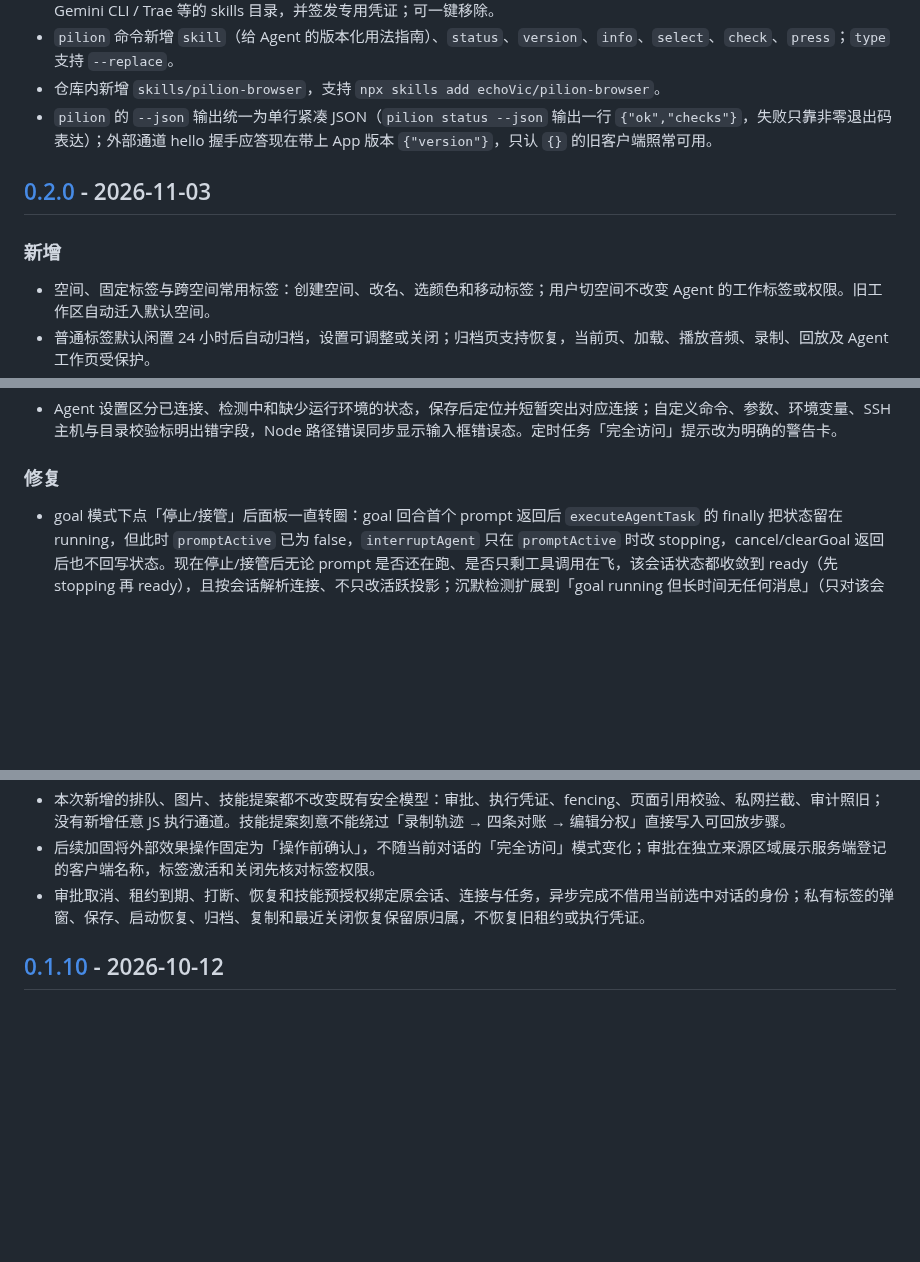
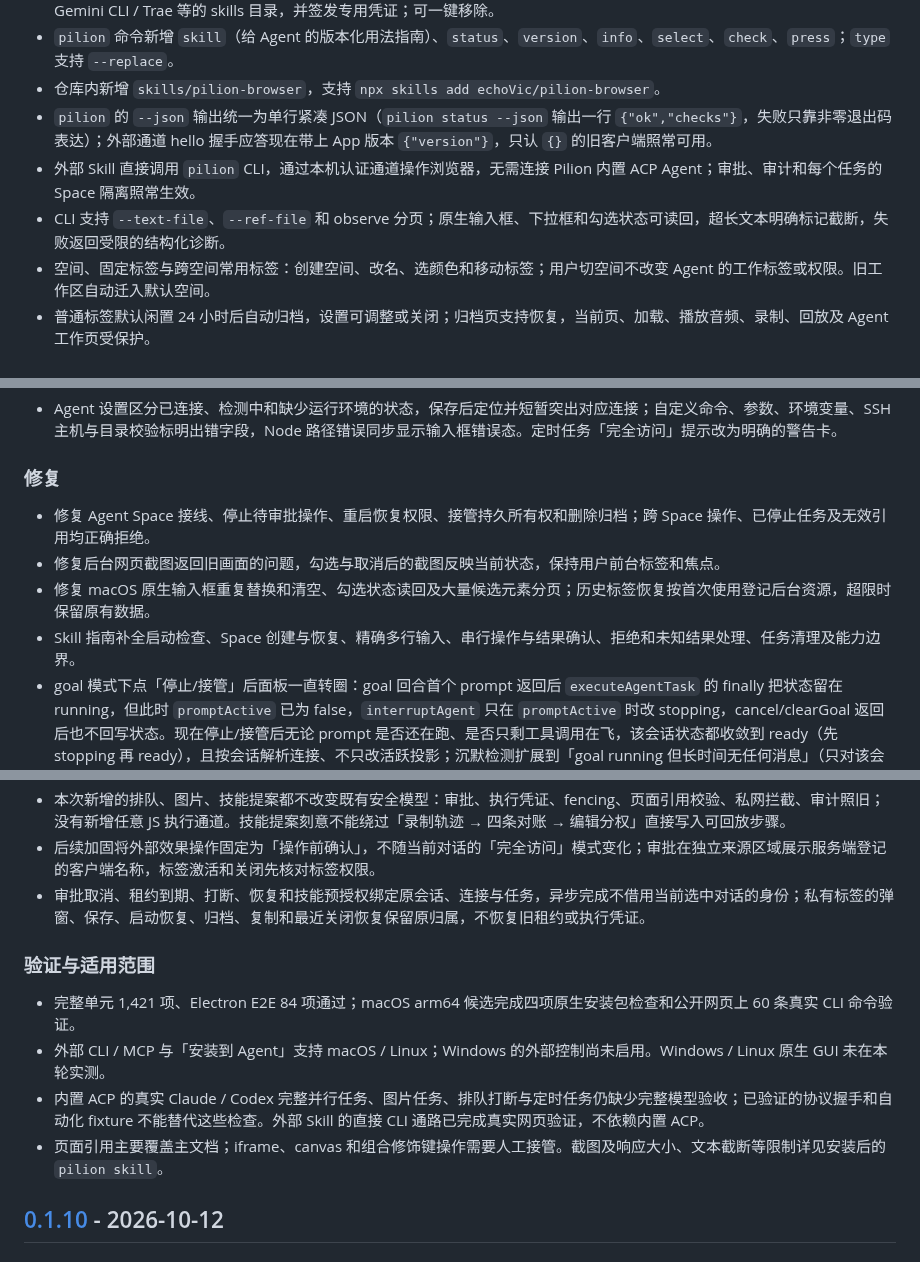
Before and after one commit to echoVic/pilion-browser, a Markdown page: CHANGELOG.md, 3 parts joined by grey strips. GitHub-like rendering; blank space fills up the shorter version.

Commit message:
chore: release v0.2.0

```diff
--- a/CHANGELOG.md
+++ b/CHANGELOG.md
@@ -15,11 +17,8 @@
 - `pilion` 命令新增 `skill`（给 Agent 的版本化用法指南）、`status`、`version`、`info`、`select`、`check`、`press`；`type` 支持 `--replace`。
 - 仓库内新增 `skills/pilion-browser`，支持 `npx skills add echoVic/pilion-browser`。
 - `pilion` 的 `--json` 输出统一为单行紧凑 JSON（`pilion status --json` 输出一行 `{"ok","checks"}`，失败只靠非零退出码表达）；外部通道 hello 握手应答现在带上 App 版本 `{"version"}`，只认 `{}` 的旧客户端照常可用。
-
-## [0.2.0] - 2026-11-03
-
-### 新增
-
+- 外部 Skill 直接调用 `pilion` CLI，通过本机认证通道操作浏览器，无需连接 Pilion 内置 ACP Agent；审批、审计和每个任务的 Space 隔离照常生效。
+- CLI 支持 `--text-file`、`--ref-file` 和 observe 分页；原生输入框、下拉框和勾选状态可读回，超长文本明确标记截断，失败返回受限的结构化诊断。
 - 空间、固定标签与跨空间常用标签：创建空间、改名、选颜色和移动标签；用户切空间不改变 Agent 的工作标签或权限。旧工作区自动迁入默认空间。
 - 普通标签默认闲置 24 小时后自动归档，设置可调整或关闭；归档页支持恢复，当前页、加载、播放音频、录制、回放及 Agent 工作页受保护。
 - `⌘/Ctrl+T` 命令栏查找标签、书签、历史和浏览器动作，支持方向键、回车、Esc 及中文输入法；`⌘/Ctrl+Shift+C` 复制当前网址并提示。
@@ -64,6 +63,10 @@
 
 ### 修复
 
+- 修复 Agent Space 接线、停止待审批操作、重启恢复权限、接管持久所有权和删除归档；跨 Space 操作、已停止任务及无效引用均正确拒绝。
+- 修复后台网页截图返回旧画面的问题，勾选与取消后的截图反映当前状态，保持用户前台标签和焦点。
+- 修复 macOS 原生输入框重复替换和清空、勾选状态读回及大量候选元素分页；历史标签恢复按首次使用登记后台资源，超限时保留原有数据。
+- Skill 指南补全启动检查、Space 创建与恢复、精确多行输入、串行操作与结果确认、拒绝和未知结果处理、任务清理及能力边界。
 - goal 模式下点「停止/接管」后面板一直转圈：goal 回合首个 prompt 返回后 `executeAgentTask` 的 finally 把状态留在 running，但此时 `promptActive` 已为 false，`interruptAgent` 只在 `promptActive` 时改 stopping，cancel/clearGoal 返回后也不回写状态。现在停止/接管后无论 prompt 是否还在跑、是否只剩工具调用在飞，该会话状态都收敛到 ready（先 stopping 再 ready），且按会话解析连接、不只改活跃投影；沉默检测扩展到「goal running 但长时间无任何消息」（只对该会话生效）。
 - 主进程在 E2E/测试模式（`NODE_ENV=test` 或 `PILION_E2E_NO_FOCUS=1`）下，如果 `userData` 不在 `os.tmpdir()` 下，启动即拒绝并退出，防止直接 `electron .`/`pnpm start` 把 agents.json、host.sqlite 写进用户真实 profile。
 - 面板在 failed/capacity 状态下提供「重试」按钮，unavailable 状态下提供「选用其他 Agent」下拉（明确提示不会带上之前上下文）。
@@ -93,6 +96,13 @@
 - 本次新增的排队、图片、技能提案都不改变既有安全模型：审批、执行凭证、fencing、页面引用校验、私网拦截、审计照旧；没有新增任意 JS 执行通道。技能提案刻意不能绕过「录制轨迹 → 四条对账 → 编辑分权」直接写入可回放步骤。
 - 后续加固将外部效果操作固定为「操作前确认」，不随当前对话的「完全访问」模式变化；审批在独立来源区域展示服务端登记的客户端名称，标签激活和关闭先核对标签权限。
 - 审批取消、租约到期、打断、恢复和技能预授权绑定原会话、连接与任务，异步完成不借用当前选中对话的身份；私有标签的弹窗、保存、启动恢复、归档、复制和最近关闭恢复保留原归属，不恢复旧租约或执行凭证。
+
+### 验证与适用范围
+
+- 完整单元 1,421 项、Electron E2E 84 项通过；macOS arm64 候选完成四项原生安装包检查和公开网页上 60 条真实 CLI 命令验证。
+- 外部 CLI / MCP 与「安装到 Agent」支持 macOS / Linux；Windows 的外部控制尚未启用。Windows / Linux 原生 GUI 未在本轮实测。
+- 内置 ACP 的真实 Claude / Codex 完整并行任务、图片任务、排队打断与定时任务仍缺少完整模型验收；已验证的协议握手和自动化 fixture 不能替代这些检查。外部 Skill 的直接 CLI 通路已完成真实网页验证，不依赖内置 ACP。
+- 页面引用主要覆盖主文档；iframe、canvas 和组合修饰键操作需要人工接管。截图及响应大小、文本截断等限制详见安装后的 `pilion skill`。
 
 ## [0.1.10] - 2026-10-12
 
```
Also changed, not shown: other parts of CHANGELOG.md (+2 -0 lines), docs/adr/0001-0.2.0-multi-session-release.md (+6 -0 lines).
